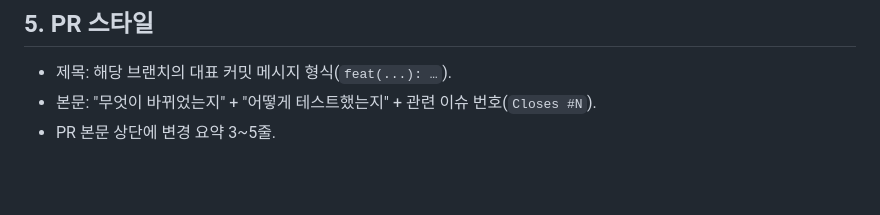
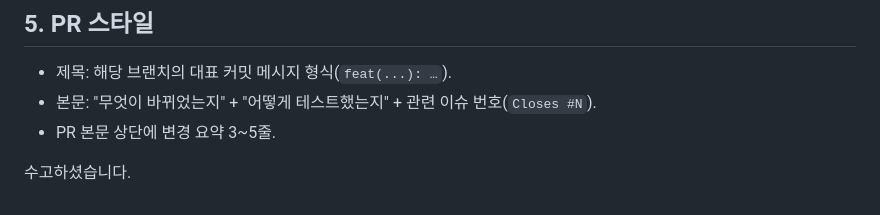
Before and after one commit to qkrehgus714/raddit, a Markdown page: CONTRIBUTING.md, the part around the change. Drawn GitHub-style; blank space fills up the shorter version.

Commit message:
Update contribution guidelines for commit messages

```diff
--- a/CONTRIBUTING.md
+++ b/CONTRIBUTING.md
@@ -120,3 +120,5 @@ chore: 의존성 업데이트
 - 제목: 해당 브랜치의 대표 커밋 메시지 형식(`feat(...): …`).
 - 본문: "무엇이 바뀌었는지" + "어떻게 테스트했는지" + 관련 이슈 번호(`Closes #N`).
 - PR 본문 상단에 변경 요약 3~5줄.
+
+수고하셨습니다.
```
